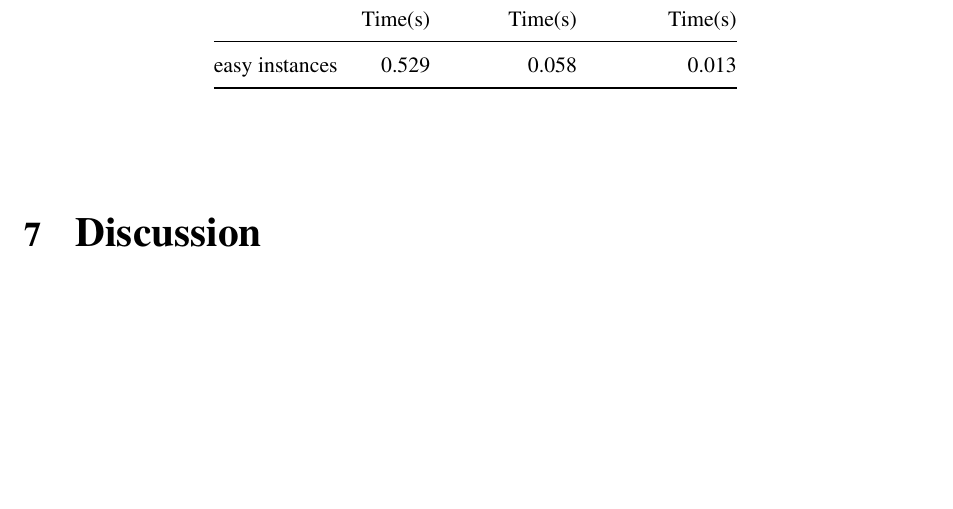
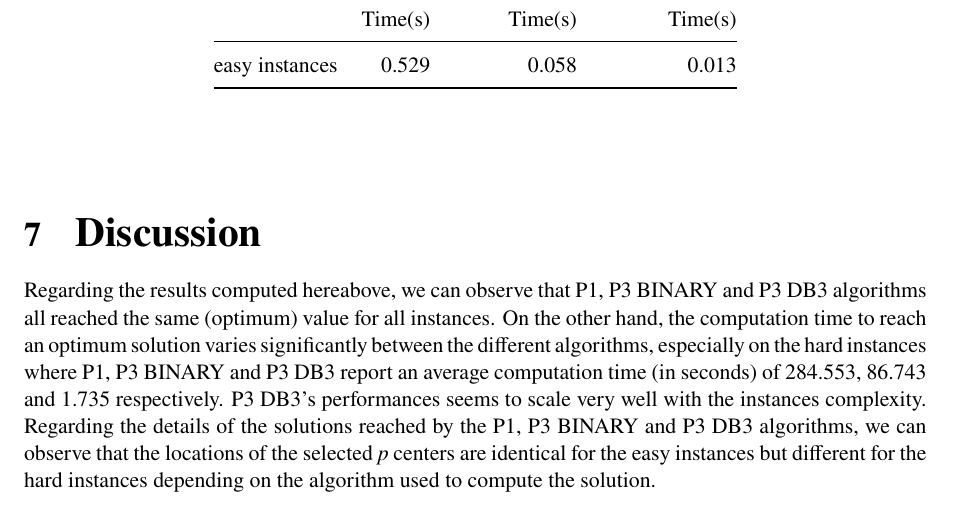
Before and after one commit to AntoinePassemiers/P-Center-Problem, a LaTeX document (report/tex/report.tex, which reads report/tex/chapters/results.tex): part of page 16 of 16, cut so that both start at the same text, the shorter picture padded with empty space. Compiled offline with XeLaTeX.

Commit message:
discussion

```diff
--- a/report/tex/chapters/results.tex
+++ b/report/tex/chapters/results.tex
@@ -155,3 +155,5 @@ easy instances & 0.529 & & 0.058 & & 0.013 \\
 \textbf{Important note:} unlike with Cbc, P1 forumulations of hard instances couldn't be solved in a reasonable time using GLPK
 \newpage
 \chapter{Discussion}
+Regarding the results computed hereabove, we can observe that P1, P3 BINARY and P3 DB3 algorithms all reached the same (optimum) value for all instances. On the other hand, the computation time to reach an optimum solution varies significantly between the different algorithms, especially on the hard instances where P1, P3 BINARY and P3 DB3 report an average computation time (in seconds) of 284.553, 86.743 and 1.735 respectively. P3 DB3's performances seems to scale very well with the instances complexity.
+Regarding the details of the solutions reached by the P1, P3 BINARY and P3 DB3 algorithms, we can observe that the locations of the selected \textit{p} centers are identical for the easy instances but different for the hard instances depending on the algorithm used to compute the solution.
```
Also changed, not shown: report/tex/chapters/results.pdf (deleted), report/tex/report.pdf (added), 2 other files.
